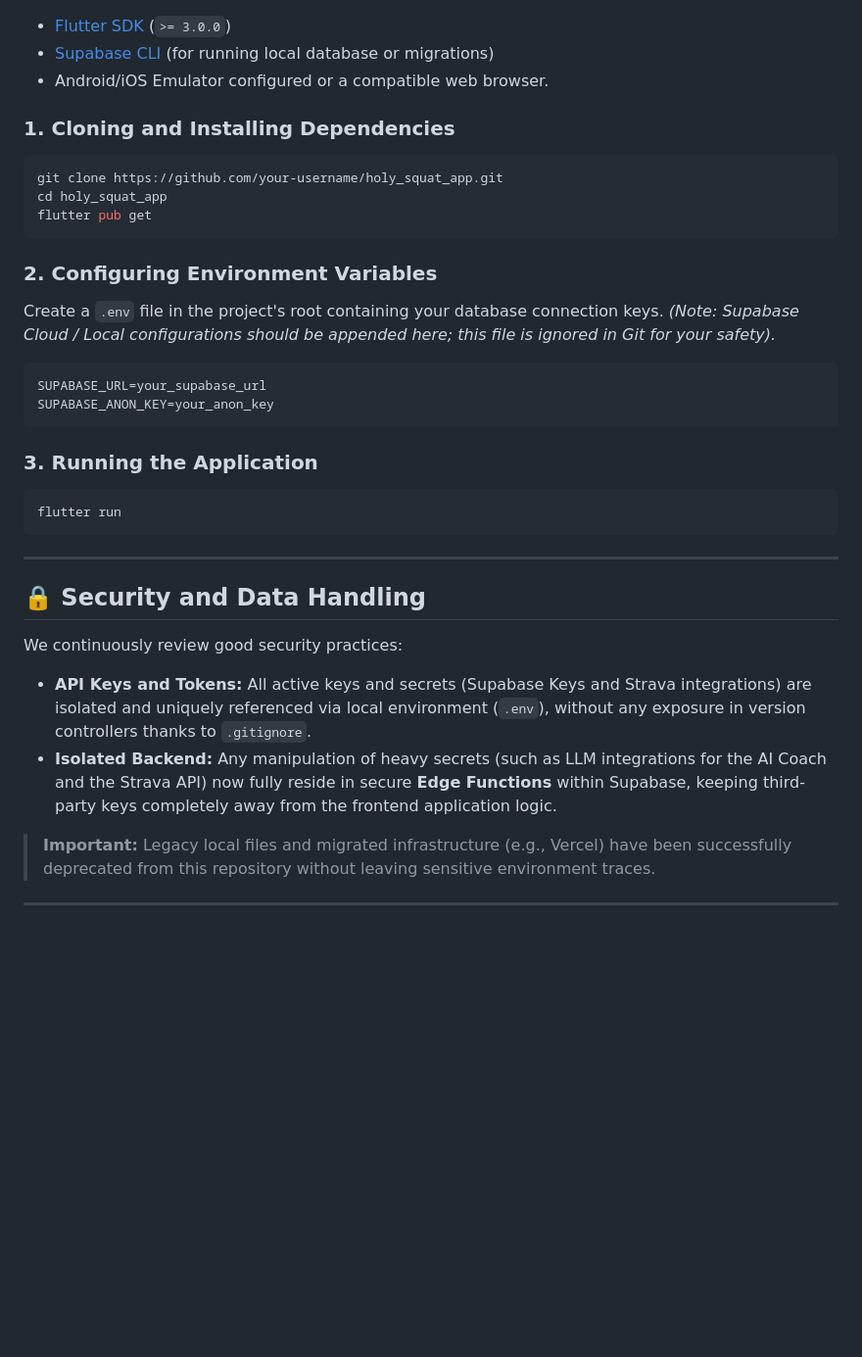
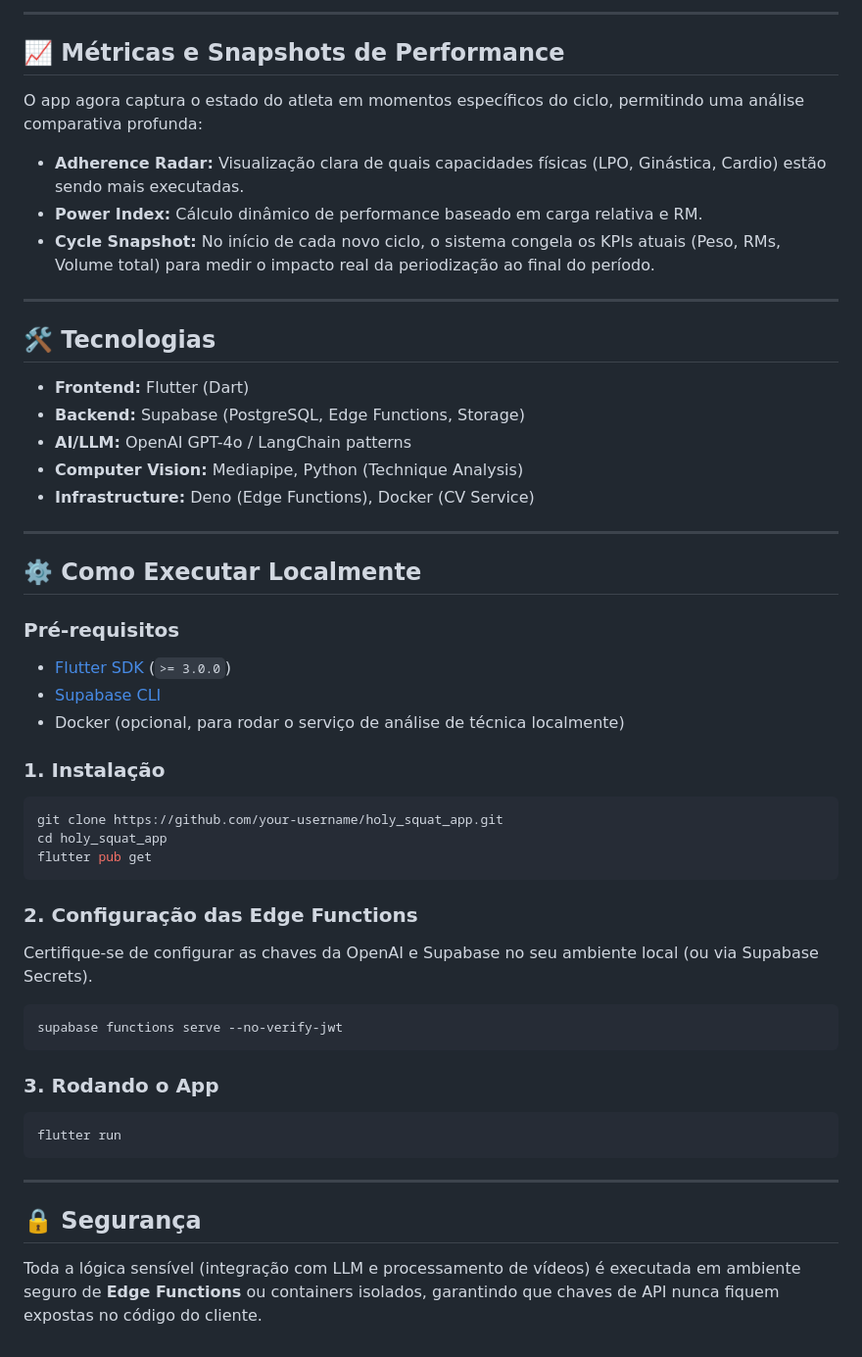
Before and after one commit to samuel-haddad/holy-squat-app, a Markdown page: README.md, the part around one of its changes. Shown at 98% size. GitHub-like rendering; blank space fills up the shorter version.

````diff
--- a/README.md
+++ b/README.md
@@ -117,35 +122,53 @@ sequenceDiagram
+---
+
+## 📈 Métricas e Snapshots de Performance
+
+O app agora captura o estado do atleta em momentos específicos do ciclo, permitindo uma análise comparativa profunda:
+
+- **Adherence Radar:** Visualização clara de quais capacidades físicas (LPO, Ginástica, Cardio) estão sendo mais executadas.
+- **Power Index:** Cálculo dinâmico de performance baseado em carga relativa e RM.
+- **Cycle Snapshot:** No início de cada novo ciclo, o sistema congela os KPIs atuais (Peso, RMs, Volume total) para medir o impacto real da periodização ao final do período.
+
+---
+
+## 🛠 Tecnologias
+
+- **Frontend:** Flutter (Dart)
+- **Backend:** Supabase (PostgreSQL, Edge Functions, Storage)
+- **AI/LLM:** OpenAI GPT-4o / LangChain patterns
+- **Computer Vision:** Mediapipe, Python (Technique Analysis)
+- **Infrastructure:** Deno (Edge Functions), Docker (CV Service)
+
+---
+
+## ⚙️ Como Executar Localmente
+
+### Pré-requisitos
 - [Flutter SDK](https://docs.flutter.dev/get-started/install) (`>= 3.0.0`)
-- [Supabase CLI](https://supabase.com/docs/guides/cli) (for running local database or migrations)
-- Android/iOS Emulator configured or a compatible web browser.
+- [Supabase CLI](https://supabase.com/docs/guides/cli)
+- Docker (opcional, para rodar o serviço de análise de técnica localmente)
 
-### 1. Cloning and Installing Dependencies
+### 1. Instalação
 ```bash
 git clone https://github.com/your-username/holy_squat_app.git
 cd holy_squat_app
 flutter pub get
 ```
 
-### 2. Configuring Environment Variables
-Create a `.env` file in the project's root containing your database connection keys. *(Note: Supabase Cloud / Local configurations should be appended here; this file is ignored in Git for your safety).*
+### 2. Configuração das Edge Functions
+Certifique-se de configurar as chaves da OpenAI e Supabase no seu ambiente local (ou via Supabase Secrets).
 
-```env
-SUPABASE_URL=your_supabase_url
-SUPABASE_ANON_KEY=your_anon_key
+```bash
+supabase functions serve --no-verify-jwt
 ```
 
-### 3. Running the Application
+### 3. Rodando o App
 ```bash
 flutter run
 ```
 
 ---
 
-## 🔒 Security and Data Handling
+## 🔒 Segurança
 
-We continuously review good security practices:
-- **API Keys and Tokens:** All active keys and secrets (Supabase Keys and Strava integrations) are isolated and uniquely referenced via local environment (`.env`), without any exposure in version controllers thanks to `.gitignore`.
-- **Isolated Backend:** Any manipulation of heavy secrets (such as LLM integrations for the AI Coach and the Strava API) now fully reside in secure **Edge Functions** within Supabase, keeping third-party keys completely away from the frontend application logic.
-
-> **Important:** Legacy local files and migrated infrastructure (e.g., Vercel) have been successfully deprecated from this repository without leaving sensitive environment traces.
-
----
+Toda a lógica sensível (integração com LLM e processamento de vídeos) é executada em ambiente seguro de **Edge Functions** ou containers isolados, garantindo que chaves de API nunca fiquem expostas no código do cliente.
````
Also changed, not shown: other parts of README.md (+83 -78 lines), assets/holy_squat_banner.png (added), 1 other file.
